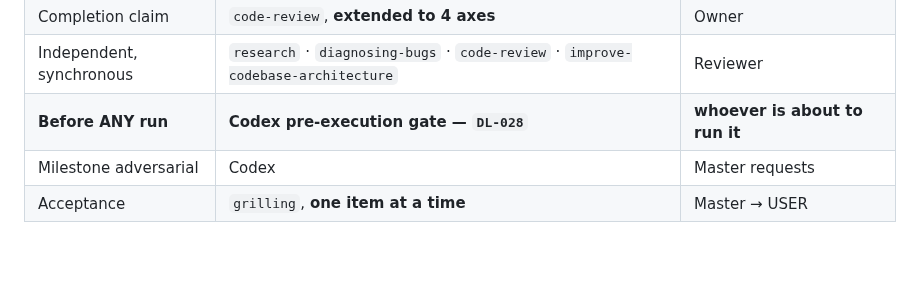
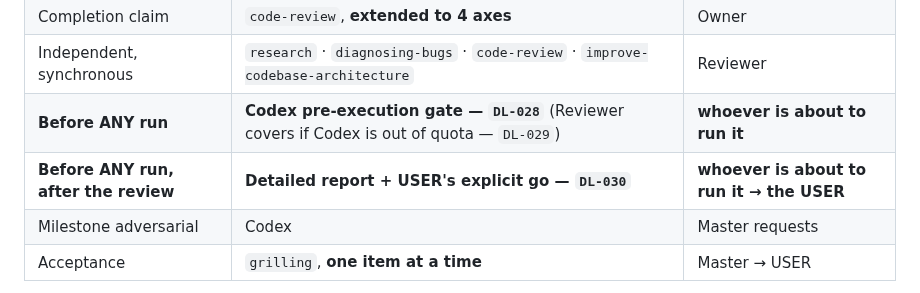
Before and after one commit to Kyzen5128/MetaFindV1, a Markdown page: workflow/BLOCKS.md, the part around the change. Rendered like a GitHub page; blank space fills up the shorter version.

```diff
--- a/workflow/BLOCKS.md
+++ b/workflow/BLOCKS.md
@@ -100,7 +100,8 @@ reproduction fidelity. Codex PASS ≠ Block PASS. Reviewer PASS ≠ USER accepta
 | Build | `tdd` at agreed seams · `research` · `diagnosing-bugs` | Owner |
 | Completion claim | `code-review`, **extended to 4 axes** | Owner |
 | Independent, synchronous | `research` · `diagnosing-bugs` · `code-review` · `improve-codebase-architecture` | Reviewer |
-| **Before ANY run** | **Codex pre-execution gate — `DL-028`** | **whoever is about to run it** |
+| **Before ANY run** | **Codex pre-execution gate — `DL-028`** (Reviewer covers if Codex is out of quota — `DL-029`) | **whoever is about to run it** |
+| **Before ANY run, after the review** | **Detailed report + USER's explicit go — `DL-030`** | **whoever is about to run it → the USER** |
 | Milestone adversarial | Codex | Master requests |
 | Acceptance | `grilling`, **one item at a time** | Master → USER |
 
```
Also changed, not shown: workflow/DECISION_LEDGER.md (+26 -0 lines), workflow/SKILLS.md (+38 -0 lines).
